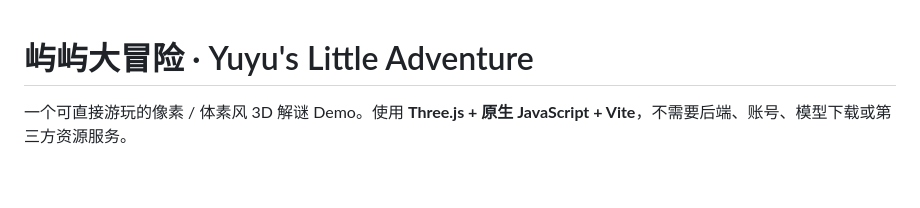
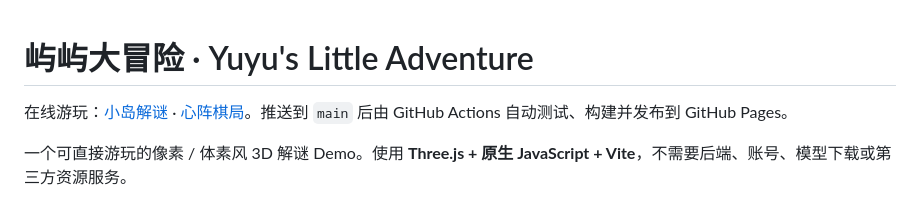
Before and after one commit to MaxwellEako/YuyuBigAdventure, a Markdown page: README.md, the part around the change. Rendered like a GitHub page; blank space fills up the shorter version.

Commit message:
README：加上在线游玩地址
Co-Authored-By: Claude Opus 5.5 <noreply@anthropic.com>

```diff
--- a/README.md
+++ b/README.md
@@ -1,4 +1,6 @@
 # 屿屿大冒险 · Yuyu's Little Adventure
+
+在线游玩：[小岛解谜](https://maxwelleako.github.io/YuyuBigAdventure/) · [心阵棋局](https://maxwelleako.github.io/YuyuBigAdventure/battle.html)。推送到 `main` 后由 GitHub Actions 自动测试、构建并发布到 GitHub Pages。
 
 一个可直接游玩的像素 / 体素风 3D 解谜 Demo。使用 **Three.js + 原生 JavaScript + Vite**，不需要后端、账号、模型下载或第三方资源服务。
 
```
